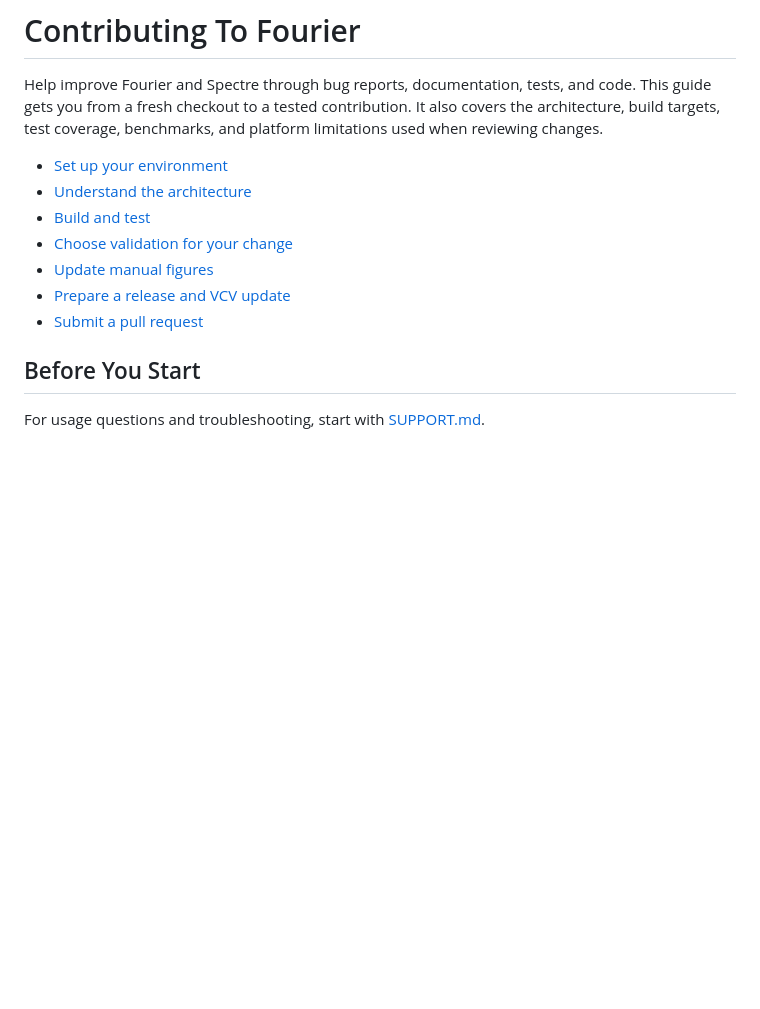
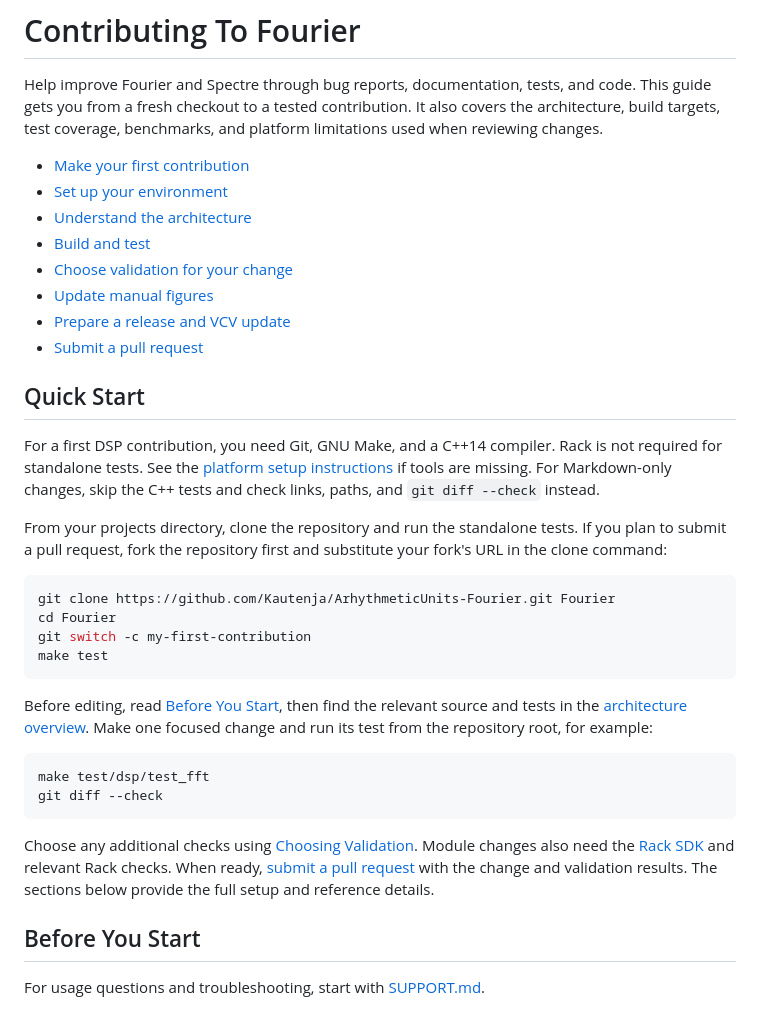
Before and after one commit to Kautenja/ArhythmeticUnits-Fourier, a Markdown page: CONTRIBUTING.md, the part around the change. Rendered like a GitHub page; blank space fills up the shorter version.

Commit message:
docs: add a concise contributor quick start

````diff
--- a/CONTRIBUTING.md
+++ b/CONTRIBUTING.md
@@ -5,6 +5,7 @@ and code. This guide gets you from a fresh checkout to a tested contribution.
 It also covers the architecture, build targets, test coverage, benchmarks,
 and platform limitations used when reviewing changes.
 
+-   [Make your first contribution](#quick-start)
 -   [Set up your environment](#set-up-your-environment)
 -   [Understand the architecture](#architecture)
 -   [Build and test](#development-and-testing)
@@ -12,6 +13,41 @@ and platform limitations used when reviewing changes.
 -   [Update manual figures](#manual-figures)
 -   [Prepare a release and VCV update](#prepare-a-release-and-vcv-update)
 -   [Submit a pull request](#submit-a-pull-request)
+
+## Quick Start
+
+For a first DSP contribution, you need Git, GNU Make, and a C++14 compiler.
+Rack is not required for standalone tests. See the
+[platform setup instructions](#install-the-test-tools) if tools are missing.
+For Markdown-only changes, skip the C++ tests and check links, paths, and
+`git diff --check` instead.
+
+From your projects directory, clone the repository and run the standalone
+tests. If you plan to submit a pull request, fork the repository first and
+substitute your fork's URL in the clone command:
+
+```shell
+git clone https://github.com/Kautenja/ArhythmeticUnits-Fourier.git Fourier
+cd Fourier
+git switch -c my-first-contribution
+make test
+```
+
+Before editing, read [Before You Start](#before-you-start), then find the
+relevant source and tests in the [architecture overview](#architecture).
+Make one focused change and run its test from the repository root, for
+example:
+
+```shell
+make test/dsp/test_fft
+git diff --check
+```
+
+Choose any additional checks using [Choosing Validation](#choosing-validation).
+Module changes also need the [Rack SDK](#configure-the-rack-sdk) and relevant
+Rack checks. When ready, [submit a pull request](#submit-a-pull-request) with
+the change and validation results. The sections below provide the full
+setup and reference details.
 
 ## Before You Start
 
````
